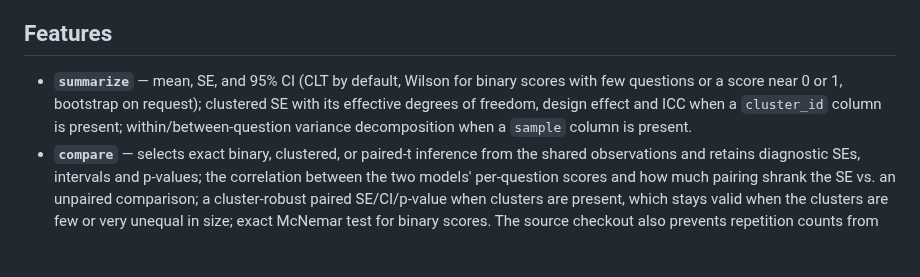
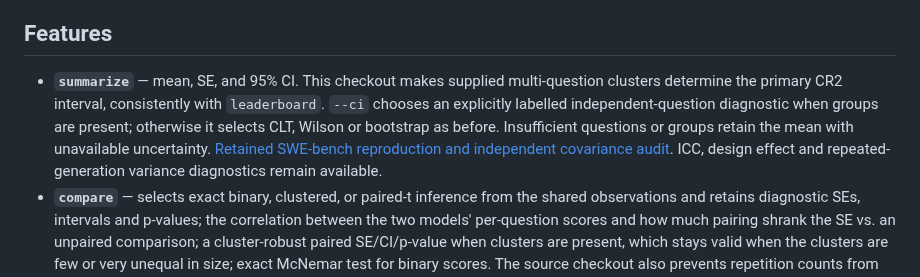
Before and after one commit to antonsoo/errorbars, a Markdown page: README.md, the part around the change. Drawn GitHub-style; blank space fills up the shorter version.

Commit message:
test: retain public summary oracle and complete-board compatibility evidence

```diff
--- a/README.md
+++ b/README.md
@@ -105,10 +105,13 @@ source installation, separate from a new PyPI release.
 
 ## Features
 
-- **`summarize`** — mean, SE, and 95% CI (CLT by default, Wilson for binary scores with few
-  questions or a score near 0 or 1, bootstrap on request); clustered SE with its effective degrees of freedom, design effect and
-  ICC when a `cluster_id` column is present; within/between-question variance decomposition
-  when a `sample` column is present.
+- **`summarize`** — mean, SE, and 95% CI. This checkout makes supplied multi-question
+  clusters determine the primary CR2 interval, consistently with `leaderboard`.
+  `--ci` chooses an explicitly labelled independent-question diagnostic when groups
+  are present; otherwise it selects CLT, Wilson or bootstrap as before.
+  Insufficient questions or groups retain the mean with unavailable uncertainty.
+  [Retained SWE-bench reproduction and independent covariance audit](studies/summary-inference/README.md).
+  ICC, design effect and repeated-generation variance diagnostics remain available.
 - **`compare`** — selects exact binary, clustered, or paired-t inference from the shared
   observations and retains diagnostic SEs, intervals and p-values; the correlation between the two models'
   per-question scores and how much pairing shrank the SE vs. an unpaired comparison; a
```
Also changed, not shown: CHANGELOG.md (+15 -0 lines), studies/summary-inference/README.md (added, +129 -0 lines), docs/assets/summary-inference-terminal.png (added), docs/assets/summary-one-cluster-terminal.png (added), 9 other files.
